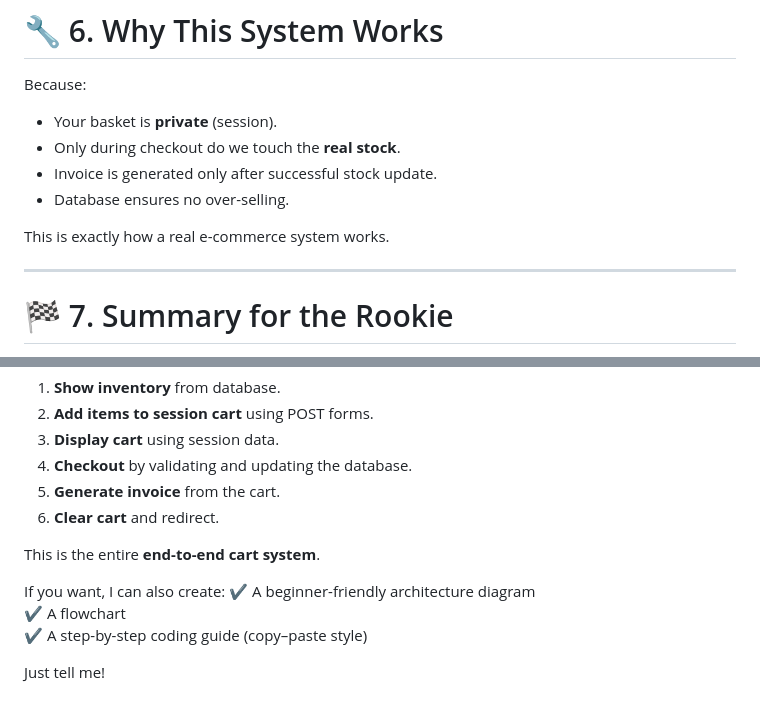
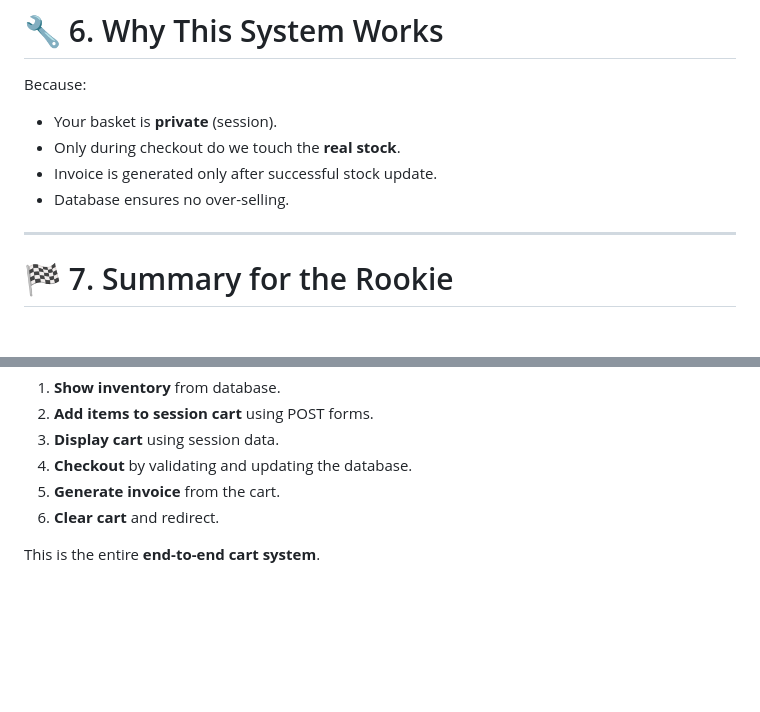
Before and after one commit to anshhchaurasiya/my_projects, a Markdown page: Python/Inventory_Automation/Cart system Workflow.md, 2 parts joined by grey strips. Rendered like a GitHub page; blank space fills up the shorter version.

Commit message:
Clean up Cart system Workflow documentation
Removed unnecessary statements and offers for additional resources.

```diff
--- a/Python/Inventory_Automation/Cart system Workflow.md
+++ b/Python/Inventory_Automation/Cart system Workflow.md
@@ -143,7 +143,7 @@ Because:
 - Invoice is generated only after successful stock update.
 - Database ensures no over-selling.
 
-This is exactly how a real e-commerce system works.
+
 
 ---
 
@@ -158,10 +158,3 @@ If you want to build a cart system, follow these steps:
 6. **Clear cart** and redirect.
 
 This is the entire **end-to-end cart system**.
-
-If you want, I can also create:
-✔ A beginner-friendly architecture diagram
-✔ A flowchart
-✔ A step-by-step coding guide (copy–paste style)
-
-Just tell me!
```
